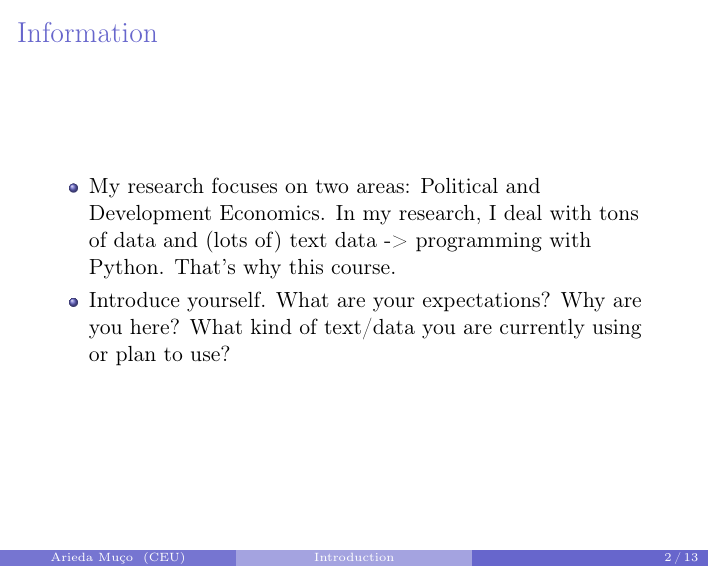
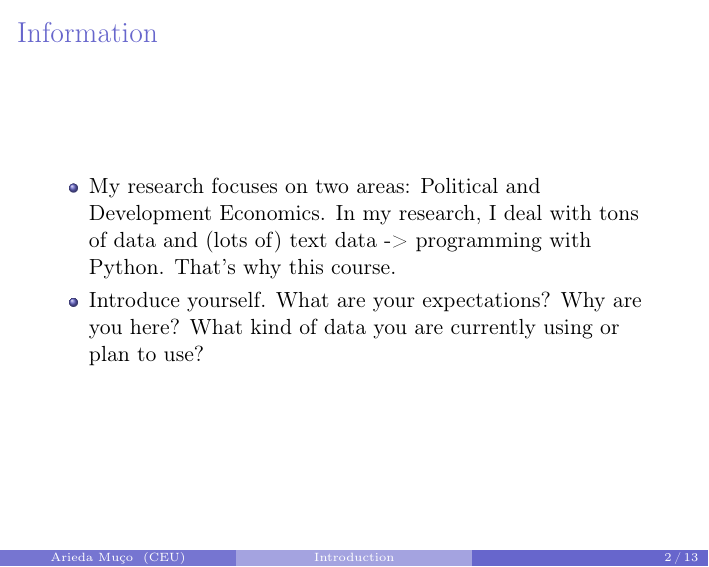
Before and after one commit to ariedamuco/Introduction-to-Python, LaTeX slides (slides/Slides_set1.tex): page 2 of 13. Compiled offline with pdfLaTeX.

Commit message:
modify first set of slides

```diff
--- a/slides/Slides_set1.tex
+++ b/slides/Slides_set1.tex
@@ -137,7 +137,7 @@ symbols}{} \setbeamertemplate{headline}[default]
 \frametitle{Information}
 \begin{itemize}
 \item My research focuses on two areas: Political and Development Economics. In my research, I deal with tons of data and (lots of) text data -> programming with Python. That's why this course.
-\item Introduce yourself. What are your expectations? Why are you here? What kind of text/data you are currently using or plan to use?
+\item Introduce yourself. What are your expectations? Why are you here? What kind of data you are currently using or plan to use?
 \end{itemize}
 \end{frame}
 %----------------------------------------------------------------------------%
```
Also changed, not shown: slides/Slides_set1.pdf, 5 other files.
